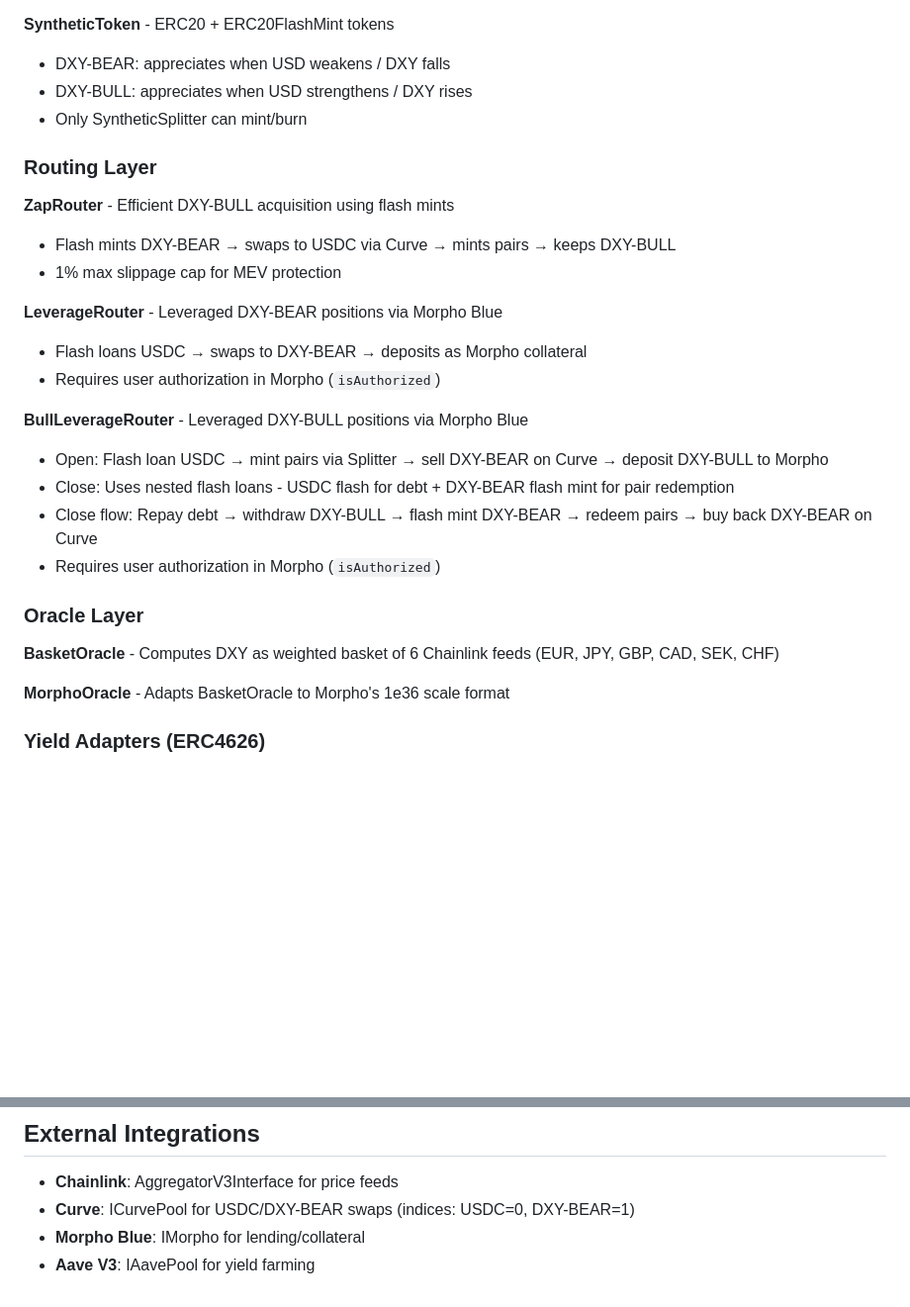
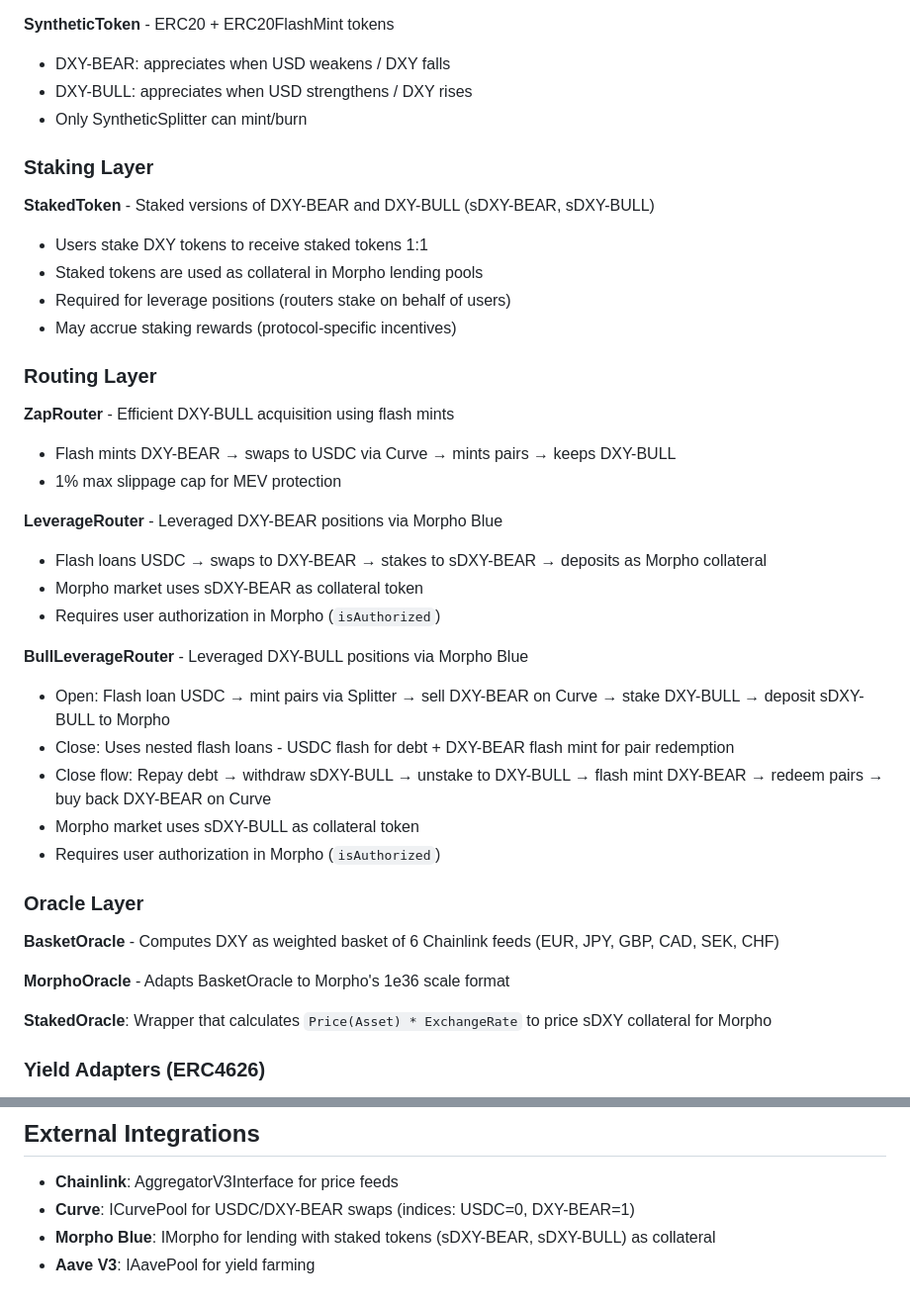
Before and after one commit to Plether-Fi/plether-core, a Markdown page: CLAUDE.md, 2 parts joined by grey strips. Shown at 99% size. GitHub-like rendering; blank space fills up the shorter version.

Commit message:
Add staked token design to architecture docs
- Add Staking Layer section with sDXY-BEAR/sDXY-BULL tokens
- Update router flows to include stake/unstake steps
- Morpho markets now use staked tokens as collateral

🤖 Generated with [Claude Code](https://claude.com/claude-code)

Co-Authored-By: Claude Opus 4.5 <noreply@anthropic.com>

```diff
--- a/CLAUDE.md
+++ b/CLAUDE.md
@@ -32,6 +32,14 @@ Plether is a DeFi protocol for synthetic dollar-denominated tokens with inverse
 - DXY-BULL: appreciates when USD strengthens / DXY rises
 - Only SyntheticSplitter can mint/burn
 
+### Staking Layer
+
+**StakedToken** - Staked versions of DXY-BEAR and DXY-BULL (sDXY-BEAR, sDXY-BULL)
+- Users stake DXY tokens to receive staked tokens 1:1
+- Staked tokens are used as collateral in Morpho lending pools
+- Required for leverage positions (routers stake on behalf of users)
+- May accrue staking rewards (protocol-specific incentives)
+
 ### Routing Layer
 
 **ZapRouter** - Efficient DXY-BULL acquisition using flash mints
@@ -39,13 +47,15 @@ Plether is a DeFi protocol for synthetic dollar-denominated tokens with inverse
 - 1% max slippage cap for MEV protection
 
 **LeverageRouter** - Leveraged DXY-BEAR positions via Morpho Blue
-- Flash loans USDC → swaps to DXY-BEAR → deposits as Morpho collateral
+- Flash loans USDC → swaps to DXY-BEAR → stakes to sDXY-BEAR → deposits as Morpho collateral
+- Morpho market uses sDXY-BEAR as collateral token
 - Requires user authorization in Morpho (`isAuthorized`)
 
 **BullLeverageRouter** - Leveraged DXY-BULL positions via Morpho Blue
-- Open: Flash loan USDC → mint pairs via Splitter → sell DXY-BEAR on Curve → deposit DXY-BULL to Morpho
+- Open: Flash loan USDC → mint pairs via Splitter → sell DXY-BEAR on Curve → stake DXY-BULL → deposit sDXY-BULL to Morpho
 - Close: Uses nested flash loans - USDC flash for debt + DXY-BEAR flash mint for pair redemption
-- Close flow: Repay debt → withdraw DXY-BULL → flash mint DXY-BEAR → redeem pairs → buy back DXY-BEAR on Curve
+- Close flow: Repay debt → withdraw sDXY-BULL → unstake to DXY-BULL → flash mint DXY-BEAR → redeem pairs → buy back DXY-BEAR on Curve
+- Morpho market uses sDXY-BULL as collateral token
 - Requires user authorization in Morpho (`isAuthorized`)
 
 ### Oracle Layer
@@ -53,6 +63,8 @@ Plether is a DeFi protocol for synthetic dollar-denominated tokens with inverse
 **BasketOracle** - Computes DXY as weighted basket of 6 Chainlink feeds (EUR, JPY, GBP, CAD, SEK, CHF)
 
 **MorphoOracle** - Adapts BasketOracle to Morpho's 1e36 scale format
+
+**StakedOracle**: Wrapper that calculates `Price(Asset) * ExchangeRate` to price sDXY collateral for Morpho
 
 ### Yield Adapters (ERC4626)
 
@@ -79,5 +91,5 @@ Plether is a DeFi protocol for synthetic dollar-denominated tokens with inverse
 
 - **Chainlink**: AggregatorV3Interface for price feeds
 - **Curve**: ICurvePool for USDC/DXY-BEAR swaps (indices: USDC=0, DXY-BEAR=1)
-- **Morpho Blue**: IMorpho for lending/collateral
+- **Morpho Blue**: IMorpho for lending with staked tokens (sDXY-BEAR, sDXY-BULL) as collateral
 - **Aave V3**: IAavePool for yield farming
```
